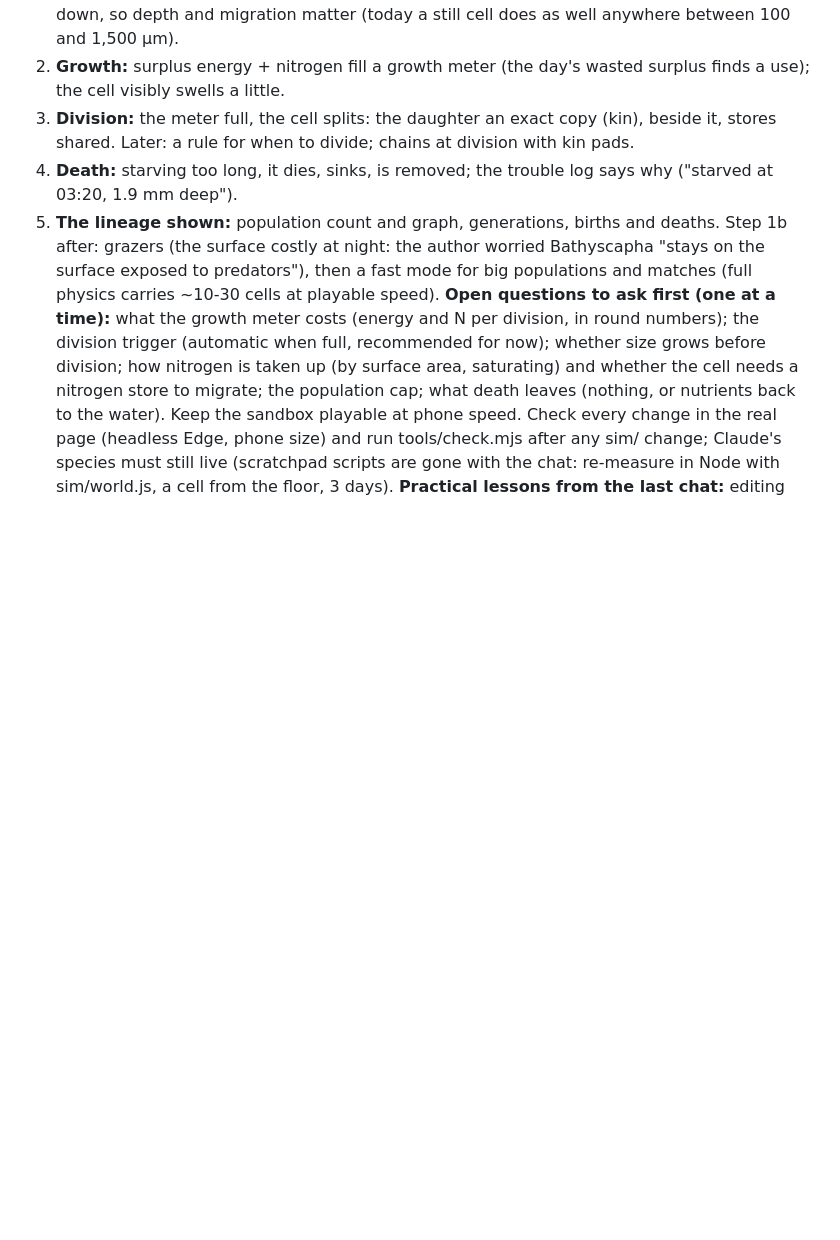
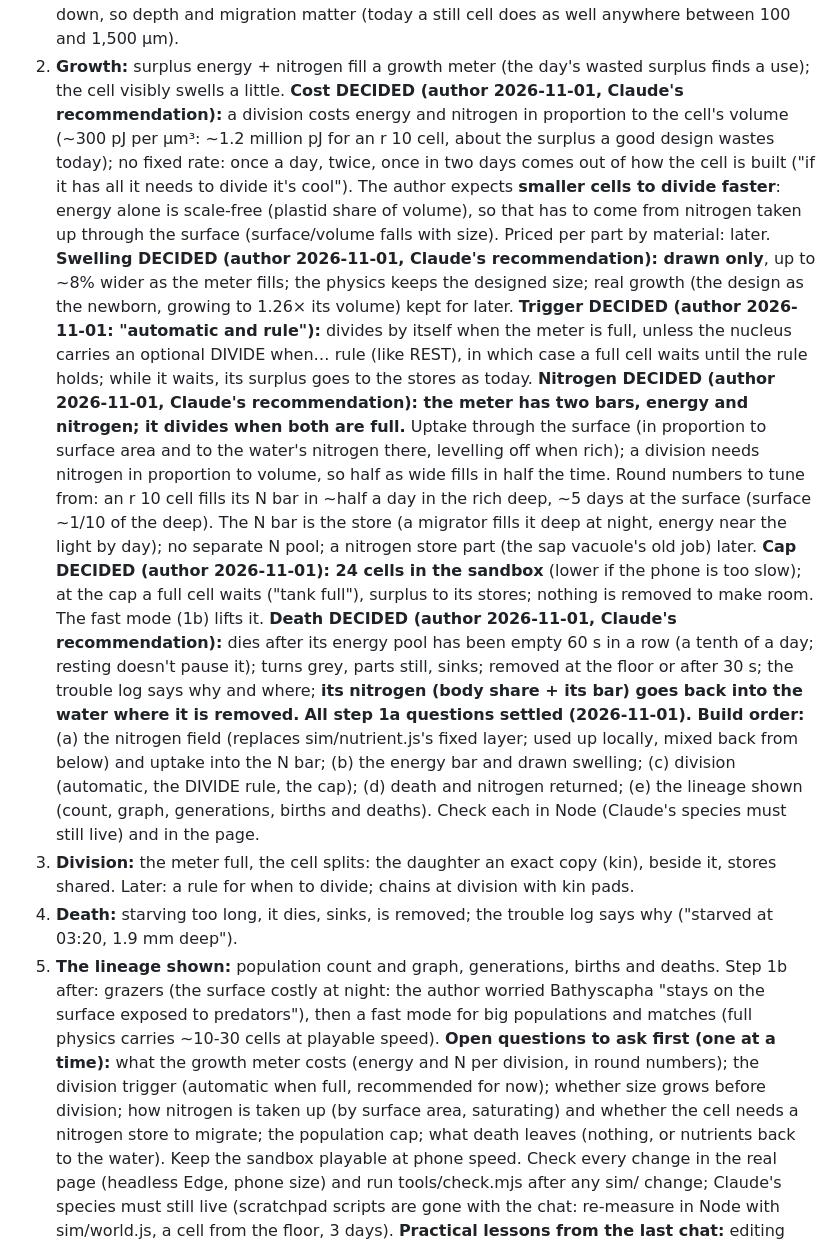
Before and after one commit to vitorhugo1992/tinygod, a Markdown page: CLAUDE.md, the part around the change. GitHub-like rendering; blank space fills up the shorter version.

Commit message:
Step 1a decided: two-bar growth meter (energy, nitrogen by surface), automatic division plus a DIVIDE rule, drawn swelling, cap 24, death after 60 s starving returns its nitrogen
Co-Authored-By: Claude Opus 5.5 <noreply@anthropic.com>

```diff
--- a/CLAUDE.md
+++ b/CLAUDE.md
@@ -18,7 +18,32 @@ the first decision; the rest still to settle ONE QUESTION AT A TIME, with a reco
    taken up through the cell's surface; the sap vacuole's planned job as a nitrogen store. Purpose: light is up, nitrogen
    is down, so depth and migration matter (today a still cell does as well anywhere between 100 and 1,500 µm).
 2. **Growth:** surplus energy + nitrogen fill a growth meter (the day's wasted surplus finds a use); the cell visibly swells a
-   little.
+   little. **Cost DECIDED (author 2026-11-01, Claude's recommendation):** a division costs energy and nitrogen in proportion
+   to the cell's volume (~300 pJ per µm³: ~1.2 million pJ for an r 10 cell, about the surplus a good design wastes today);
+   no fixed rate: once a day, twice, once in two days comes out of how the cell is built ("if it has all it needs to divide
+   it's cool"). The author expects **smaller cells to divide faster**: energy alone is scale-free (plastid share of volume),
+   so that has to come from nitrogen taken up through the surface (surface/volume falls with size). Priced per part by
+   material: later. **Swelling DECIDED (author 2026-11-01, Claude's recommendation): drawn only**, up to ~8% wider as the
+   meter fills; the physics keeps the designed size; real growth (the design as the newborn, growing to 1.26× its volume)
+   kept for later.
+   **Trigger DECIDED (author 2026-11-01: "automatic and rule"):** divides by itself when the meter is full, unless the
+   nucleus carries an optional DIVIDE when… rule (like REST), in which case a full cell waits until the rule holds; while
+   it waits, its surplus goes to the stores as today.
+   **Nitrogen DECIDED (author 2026-11-01, Claude's recommendation): the meter has two bars, energy and nitrogen; it divides
+   when both are full.** Uptake through the surface (in proportion to surface area and to the water's nitrogen there,
+   levelling off when rich); a division needs nitrogen in proportion to volume, so half as wide fills in half the time.
+   Round numbers to tune from: an r 10 cell fills its N bar in ~half a day in the rich deep, ~5 days at the surface
+   (surface ~1/10 of the deep). The N bar is the store (a migrator fills it deep at night, energy near the light by day);
+   no separate N pool; a nitrogen store part (the sap vacuole's old job) later.
+   **Cap DECIDED (author 2026-11-01): 24 cells in the sandbox** (lower if the phone is too slow); at the cap a full cell
+   waits ("tank full"), surplus to its stores; nothing is removed to make room. The fast mode (1b) lifts it.
+   **Death DECIDED (author 2026-11-01, Claude's recommendation):** dies after its energy pool has been empty 60 s in a row
+   (a tenth of a day; resting doesn't pause it); turns grey, parts still, sinks; removed at the floor or after 30 s; the
+   trouble log says why and where; **its nitrogen (body share + its bar) goes back into the water where it is removed.**
+   **All step 1a questions settled (2026-11-01). Build order:** (a) the nitrogen field (replaces sim/nutrient.js's fixed
+   layer; used up locally, mixed back from below) and uptake into the N bar; (b) the energy bar and drawn swelling;
+   (c) division (automatic, the DIVIDE rule, the cap); (d) death and nitrogen returned; (e) the lineage shown (count,
+   graph, generations, births and deaths). Check each in Node (Claude's species must still live) and in the page.
 3. **Division:** the meter full, the cell splits: the daughter an exact copy (kin), beside it, stores shared. Later: a rule
    for when to divide; chains at division with kin pads.
 4. **Death:** starving too long, it dies, sinks, is removed; the trouble log says why ("starved at 03:20, 1.9 mm deep").
```
